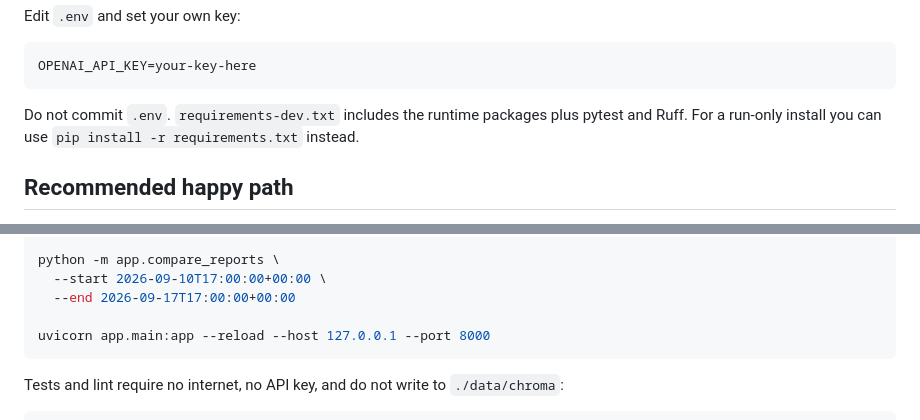
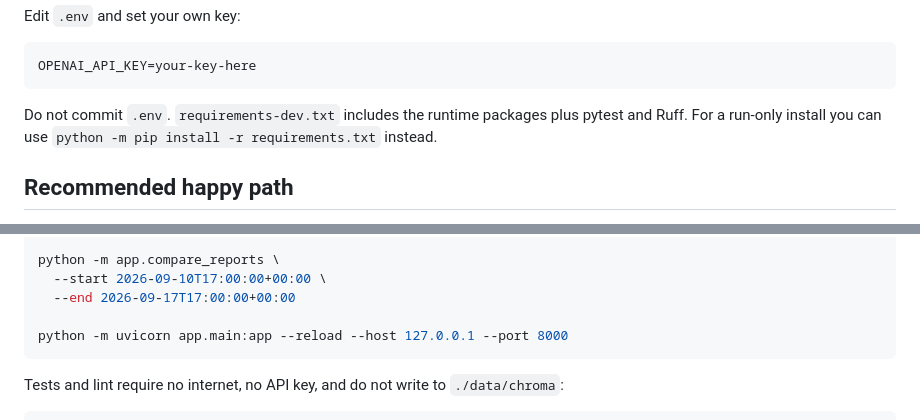
Before and after one commit to ex240/community-voices, a Markdown page: README.md, 2 parts joined by grey strips. GitHub-like rendering.

Commit message:
another README fix

````diff
--- a/README.md
+++ b/README.md
@@ -64,7 +64,7 @@ Edit `.env` and set your own key:
 OPENAI_API_KEY=your-key-here
 ```
 
-Do not commit `.env`. `requirements-dev.txt` includes the runtime packages plus pytest and Ruff. For a run-only install you can use `pip install -r requirements.txt` instead.
+Do not commit `.env`. `requirements-dev.txt` includes the runtime packages plus pytest and Ruff. For a run-only install you can use `python -m pip install -r requirements.txt` instead.
 
 ## Recommended happy path
 
@@ -104,7 +104,7 @@ python -m app.compare_reports \
   --start 2026-09-10T17:00:00+00:00 \
   --end 2026-09-17T17:00:00+00:00
 
-uvicorn app.main:app --reload --host 127.0.0.1 --port 8000
+python -m uvicorn app.main:app --reload --host 127.0.0.1 --port 8000
 ```
 
 Tests and lint require no internet, no API key, and do not write to `./data/chroma`:
````
